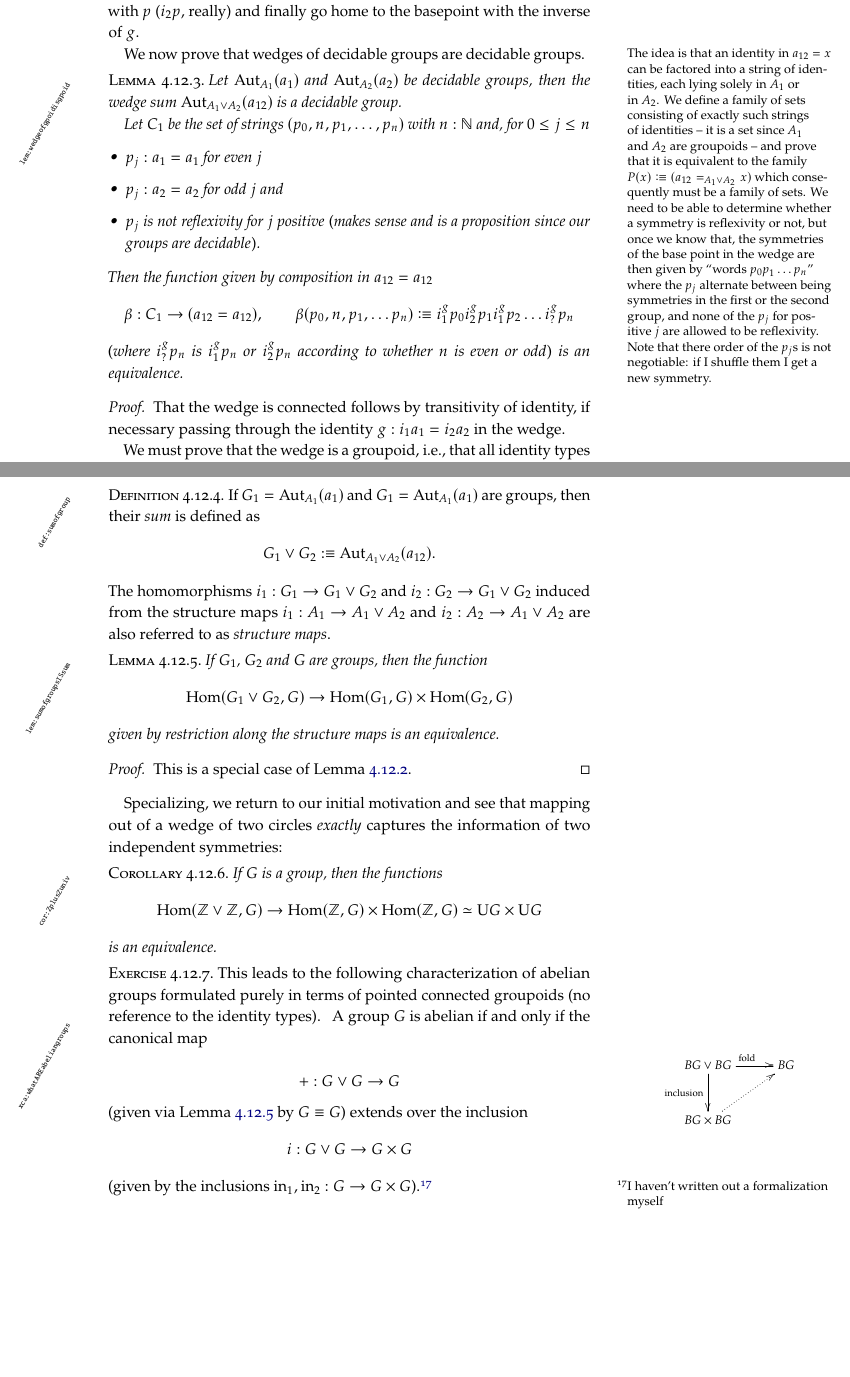
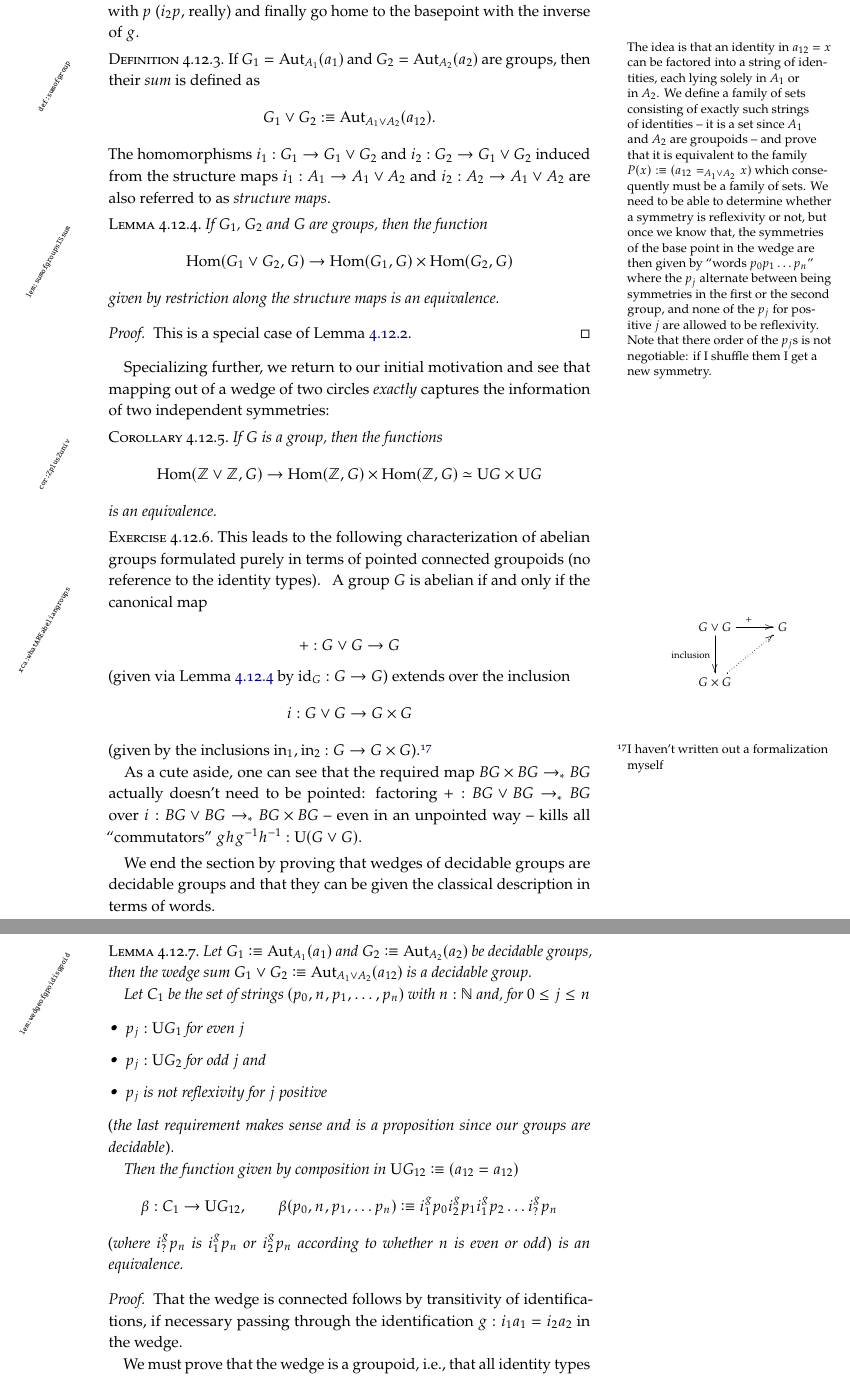
Before and after one commit to UniMath/SymmetryBook, a LaTeX thesis (book.tex, which reads group.tex): two parts of pages 122 and 124 of 182 before the commit and two parts of pages 122 and 123 of 182 after it, joined at a grey line, cut so that both start at the same text, the shorter picture padded with empty space. Compiled offline with pdfLaTeX; TikZ figures are drawn from their code, not taken from saved files.

Commit message:
slight restructuring of the sum of groups section

```diff
--- a/group.tex
+++ b/group.tex
@@ -3184,26 +3184,75 @@ To the right you see a picture of $i_2^g(p)$: \marginnote{$$
 \endxy
 $$}it is the symmetry of the base point $a_{12}\defequi i_1a_1$ you get by \emph{first} moving to $i_2a_2$ with $g$, \emph{then} travel around with $p$ ($i_2p$, really) and finally go home to the basepoint with the inverse of $g$.
 
-We now prove that wedges of decidable groups are decidable groups.
 \marginnote{The idea is that an identity in $a_{12}=x$ can be factored into a string of identities, each lying solely in $A_1$ or in $A_2$.  We define a family of sets consisting of exactly such strings of identities --  it is a set since $A_1$ and $A_2$ are groupoids -- and prove that it is equivalent to the family $P(x)\defequi(a_{12}=_{A_1\vee A_2}x)$ which consequently must be a family of sets.
 We need to be able to determine whether a symmetry is reflexivity or not, but once we know that, the symmetries of the base point in the wedge are then given by ``words $p_0p_1\dots p_n$'' where the $p_j$ alternate between being symmetries in the first or the second group, and none of the $p_j$ for positive $j$ are allowed to be reflexivity% : effectively a symmetry in the wedge can be decomposed into composites of symmetries in each of the groups
 .  Note that there order of the $p_j$s is not negotiable: if I shuffle them I get a new symmetry.}
+
+
+\begin{definition}
+  \label{def:sumofgroup}
+  If $G_1=\aut_{A_1}(a_1)$ and $G_2=\aut_{A_2}(a_2)$ are groups, then their \emph{sum}\index{sum of groups} is defined as
+  $$G_1\vee G_2\defequi \aut_{A_1\vee A_2}(a_{12}).$$
+  The homomorphisms $i_1:G_1\to G_1\vee G_2$ and $i_2:G_2\to G_1\vee G_2$ induced from the structure maps  $i_1:A_1\to A_1\vee A_2$ and  $i_2:A_2\to A_1\vee A_2$ are also referred to as \emph{structure maps}.
+\end{definition}
+\begin{lemma}
+  \label{lem:sumofgroupsISsum} If $G_1$, $G_2$ and $G$ are groups, then the function
+  $$\Hom(G_1\vee G_2,G)\to\Hom(G_1,G)\times\Hom(G_2,G)$$
+given by restriction along the structure maps is an equivalence.
+\end{lemma}
+\begin{proof}
+  This is a special case of \cref{lem:univvee}.
+\end{proof}
+Specializing further, we return to our initial motivation and see that mapping out of a wedge of two circles \emph{exactly} captures the information of two independent symmetries:
+\begin{corollary}
+  \label{cor:ZplusZuniv}
+  If $G$ is a group, then the functions
+  $$\Hom(\ZZ\vee\ZZ,G)\to \Hom(\ZZ,G)\times\Hom(\ZZ,G)\simeq \USym G\times \USym G$$
+  is an equivalence.
+\end{corollary}
+\begin{xca}
+This leads to the following characterization of abelian groups formulated purely in terms of pointed connected groupoids (no reference to the identity types).
+  \label{xca:whatAREabeliangroups}
+  A group $G$ is abelian if and only if the canonical map
+
+  \marginnote{$$\xymatrix{G\vee G\ar[r]^+\ar[d]_{\text{inclusion}}&G\\
+      G\times G\ar@{.>}[ur]}$$}
+$$+:G\vee G\to G$$
+(given via \cref{lem:sumofgroupsISsum} by $\id_G:G\to G$) extends over the inclusion
+$$i:G\vee G\to G\times G$$
+(given by the inclusions $\mathrm{in}_1,\mathrm{in}_2:G\to G\times G$).\footnote{I haven't written out a formalization myself}
+
+As a cute aside, one can see that the required map $\BG\times\BG\to_*\BG$ actually doesn't need to be pointed:
+factoring $+:\BG\vee\BG\to_*\BG$ over $i:\BG\vee\BG\to_*\BG\times\BG$
+-- even in an unpointed way -- kills all ``commutators''
+$ghg^{-1}h^{-1}:\USym(G\vee G)$.
+\end{xca}
+
+We end the section by proving that wedges of decidable groups are decidable groups and that they can be given the classical description in terms of words.
+
+
 \begin{lemma}
   \label{lem:wedgeofgpoidisgpoid}
-  Let $\aut_{A_1}(a_1)$ and $\aut_{A_2}(a_2)$ be decidable groups, then the wedge sum $\aut_{A_1\vee A_2}(a_{12})$ is a decidable group.
+  Let $G_1\defequi\aut_{A_1}(a_1)$ and $G_2\defequi\aut_{A_2}(a_2)$ be decidable groups, then the wedge sum $G_1\vee G_2\defequi\aut_{A_1\vee A_2}(a_{12})$ is a decidable group.
 
 Let $C_1$ be the set of strings $(p_0,n,p_1,\dots,p_n)$ with $n:\NN$ and, for $0\leq j\leq n$
 \begin{itemize}
-\item $p_{j}:a_1=a_1$ for even $j$
-\item $p_{j}:a_2=a_2$ for odd $j$ and
-\item $p_j$ is not reflexivity for $j$ positive (makes sense and is a proposition since our groups are decidable).
+\item $p_{j}:\USym G_1%\defequi (a_1=a_1)
+  $  for even $j$
+\item $p_{j}:\USym G_2%\defequi (a_2=a_2)
+  $ for odd $j$ and
+\item $p_j$ is not reflexivity for $j$ positive
 \end{itemize}
-  Then the function given by composition in $a_{12}=a_{12}$
-$$\beta:C_1\to(a_{12}=a_{12}),\qquad\beta(p_0,n,p_1,\dots p_n)\defequi i_1^gp_0i_2^gp_1i_1^gp_2\dots i_?^gp_n$$
+(the last requirement makes sense and is a proposition since our groups are decidable).
+
+  Then the function given by composition in $\USym G_{12}\defequi(a_{12}=a_{12})$
+  $$\beta:C_1\to\USym G_{12}%\defequi(a_{12}=a_{12})
+  ,\qquad\beta(p_0,n,p_1,\dots p_n)\defequi i_1^gp_0i_2^gp_1i_1^gp_2\dots i_?^gp_n$$
 (where $i_?^gp_n$  is $i_1^gp_n$ or $i_2^gp_n$ according to whether $n$ is even or odd) is an equivalence.
 \end{lemma}
 \begin{proof}
-That the wedge is connected follows by transitivity of identity, if necessary passing through the identity $g:i_1a_1=i_2a_2$ in the wedge.
+  That the wedge is connected follows by transitivity of identifications,
+  if necessary passing through the identification $g:i_1a_1=i_2a_2$ in the wedge.
 
 We must prove that the wedge is a groupoid, \ie that all identity types are sets, which we do by giving an explicit description of the universal \covering.
 
@@ -3270,39 +3319,6 @@ $\alpha\beta(\refl{a_1},0)\defequi\alpha(\refl{a_{12}})\defequi(\refl{a_1},0)$.
 %((please see whether this makes sense to anybody but yvt))
 \end{proof}
 
-\begin{definition}
-  \label{def:sumofgroup}
-  If $G_1=\aut_{A_1}(a_1)$ and $G_1=\aut_{A_1}(a_1)$ are groups, then their \emph{sum}\index{sum of groups} is defined as
-  $$G_1\vee G_2\defequi \aut_{A_1\vee A_2}(a_{12}).$$ The homomorphisms $i_1:G_1\to G_1\vee G_2$ and $i_2:G_2\to G_1\vee G_2$ induced from the structure maps  $i_1:A_1\to A_1\vee A_2$ and  $i_2:A_2\to A_1\vee A_2$ are also referred to as \emph{structure maps}.
-\end{definition}
-\begin{lemma}
-  \label{lem:sumofgroupsISsum} If $G_1$, $G_2$ and $G$ are groups, then the function
-  $$\Hom(G_1\vee G_2,G)\to\Hom(G_1,G)\times\Hom(G_2,G)$$
-given by restriction along the structure maps is an equivalence.
-\end{lemma}
-\begin{proof}
-  This is a special case of \cref{lem:univvee}.
-\end{proof}
-Specializing, we return to our initial motivation and see that mapping out of a wedge of two circles \emph{exactly} captures the information of two independent symmetries:
-\begin{corollary}
-  \label{cor:ZplusZuniv}
-  If $G$ is a group, then the functions
-  $$\Hom(\ZZ\vee\ZZ,G)\to \Hom(\ZZ,G)\times\Hom(\ZZ,G)\simeq \USym G\times \USym G$$
-  is an equivalence.
-\end{corollary}
-\begin{xca}
-This leads to the following characterization of abelian groups formulated purely in terms of pointed connected groupoids (no reference to the identity types).
-  \label{xca:whatAREabeliangroups}
-  A group $G$ is abelian if and only if the canonical map
-
-  \marginnote{$$\xymatrix{\BG\vee\BG\ar[r]^{\text{fold}}\ar[d]_{\text{inclusion}}&\BG\\
-      \BG\times\BG\ar@{.>}[ur]}$$}
-$$+:G\vee G\to G$$
-(given via \cref{lem:sumofgroupsISsum} by $G\oldequiv G$) extends over the inclusion
-$$i:G\vee G\to G\times G$$
-(given by the inclusions $\mathrm{in}_1,\mathrm{in}_2:G\to G\times G$).\footnote{I haven't written out a formalization myself}
-\end{xca}
-
 % Local Variables:
 % fill-column: 144
 % latex-block-names: ("lemma" "theorem" "remark" "definition" "corollary" "fact" "properties" "conjecture" "proof" "question" "proposition")
```
Also changed, not shown: group.tex (2 more changed lines).
